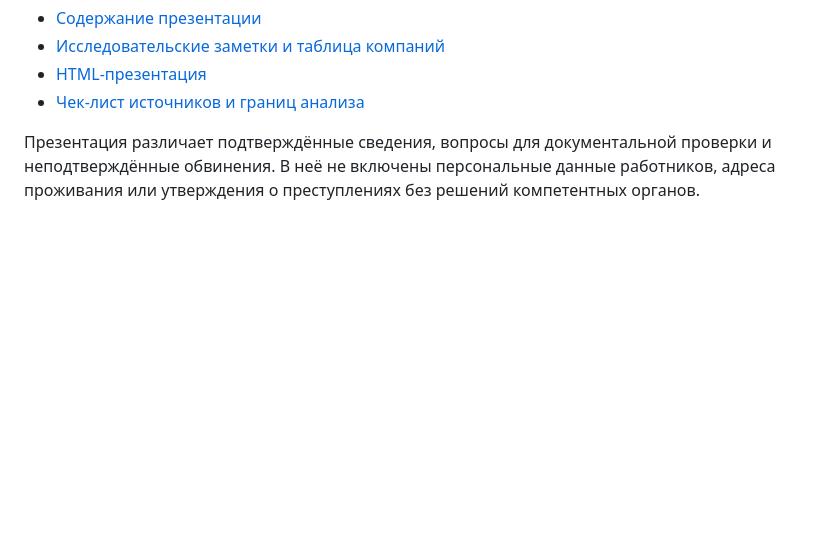
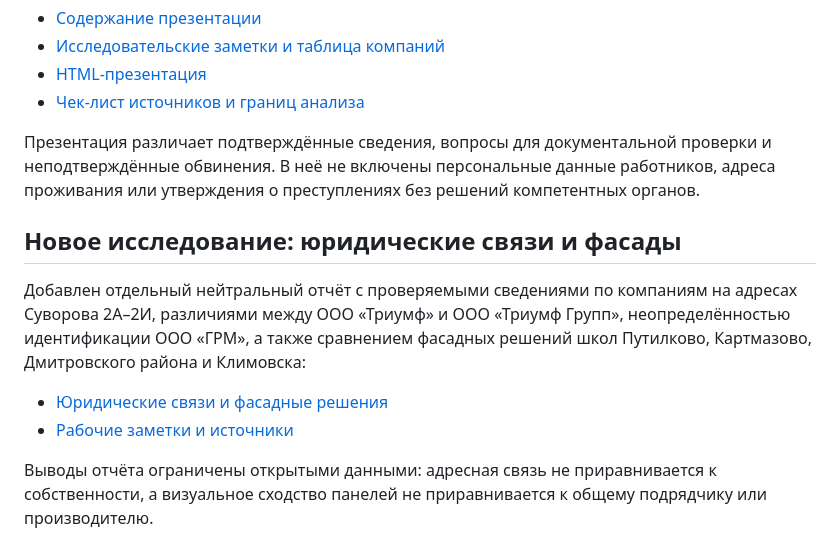
Before and after one commit to mosaicin/klimovsk-open-data, a Markdown page: README.md, the part around the change. Drawn GitHub-style; blank space fills up the shorter version.

Commit message:
Add legal links and school facade comparison

```diff
--- a/README.md
+++ b/README.md
@@ -104,3 +104,12 @@
 - [Чек-лист источников и границ анализа](presentation-research-todo.md)
 
 Презентация различает подтверждённые сведения, вопросы для документальной проверки и неподтверждённые обвинения. В неё не включены персональные данные работников, адреса проживания или утверждения о преступлениях без решений компетентных органов.
+
+## Новое исследование: юридические связи и фасады
+
+Добавлен отдельный нейтральный отчёт с проверяемыми сведениями по компаниям на адресах Суворова 2А–2И, различиями между ООО «Триумф» и ООО «Триумф Групп», неопределённостью идентификации ООО «ГРМ», а также сравнением фасадных решений школ Путилково, Картмазово, Дмитровского района и Климовска:
+
+- [Юридические связи и фасадные решения](legal-links-facades.md)
+- [Рабочие заметки и источники](legal-links-facades-notes.md)
+
+Выводы отчёта ограничены открытыми данными: адресная связь не приравнивается к собственности, а визуальное сходство панелей не приравнивается к общему подрядчику или производителю.
```
Also changed, not shown: legal-links-facades-notes.md (added, +52 -0 lines), legal-links-facades.md (added, +78 -0 lines).
